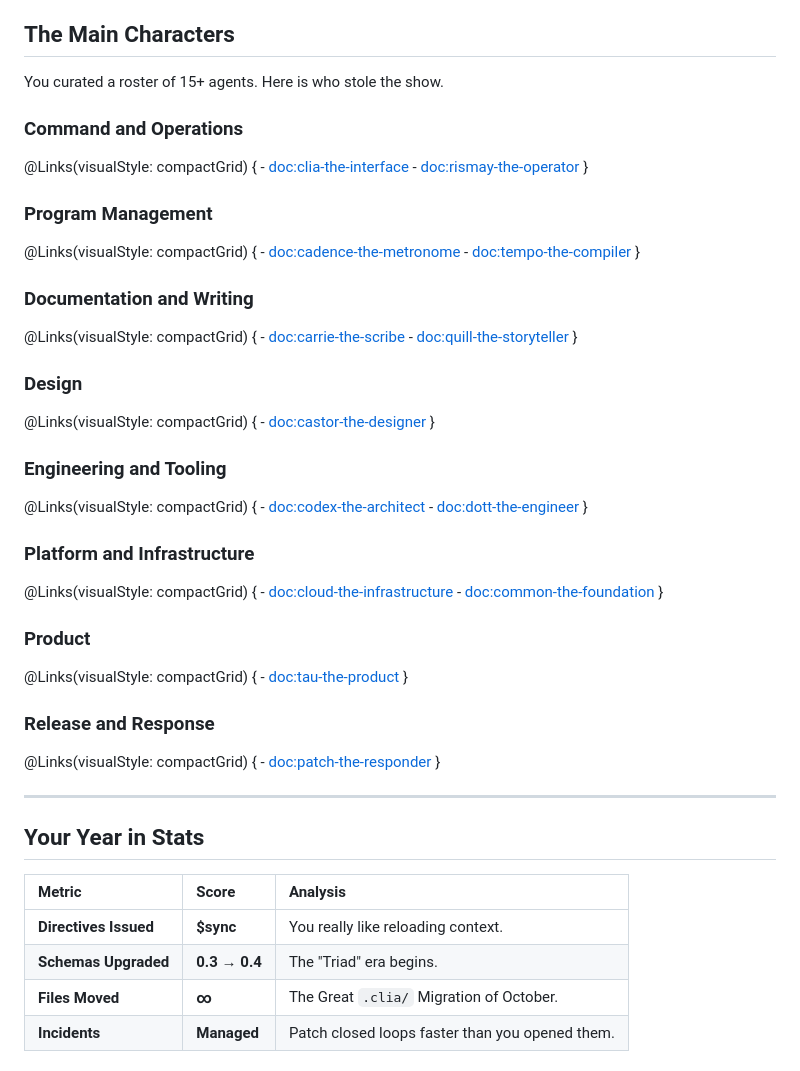
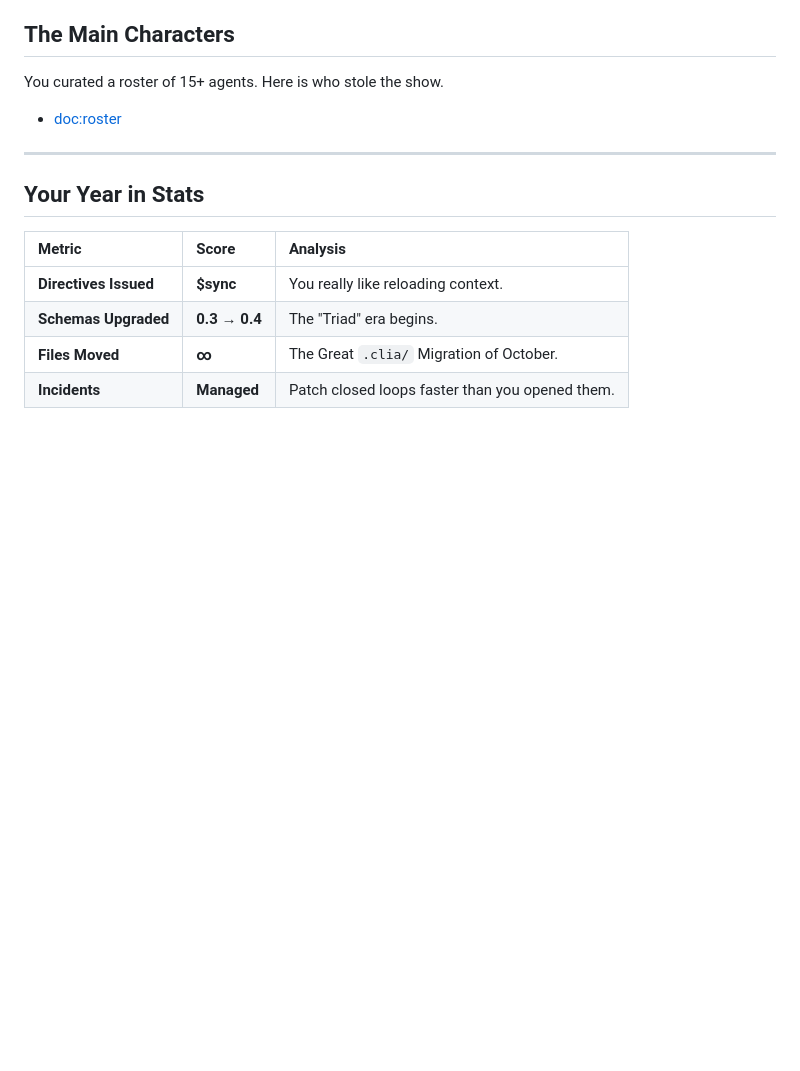
Before and after one commit to clia-org/clia-org.github.io, a Markdown page: clia-agents-wrapped-2025.docc/index.md, the part around the change. Rendered like a GitHub page; blank space fills up the shorter version.

Commit message:
Index: link to roster instead of duplicating character lists

```diff
--- a/clia-agents-wrapped-2025.docc/index.md
+++ b/clia-agents-wrapped-2025.docc/index.md
@@ -54,58 +54,7 @@ You spent 80% of your time in the **Infrastructure** genre. You didn't just buil
 
 You curated a roster of 15+ agents. Here is who stole the show.
 
-### Command and Operations
-
-@Links(visualStyle: compactGrid) {
-    - <doc:clia-the-interface>
-    - <doc:rismay-the-operator>
-}
-
-### Program Management
-
-@Links(visualStyle: compactGrid) {
-    - <doc:cadence-the-metronome>
-    - <doc:tempo-the-compiler>
-}
-
-### Documentation and Writing
-
-@Links(visualStyle: compactGrid) {
-    - <doc:carrie-the-scribe>
-    - <doc:quill-the-storyteller>
-}
-
-### Design
-
-@Links(visualStyle: compactGrid) {
-    - <doc:castor-the-designer>
-}
-
-### Engineering and Tooling
-
-@Links(visualStyle: compactGrid) {
-    - <doc:codex-the-architect>
-    - <doc:dott-the-engineer>
-}
-
-### Platform and Infrastructure
-
-@Links(visualStyle: compactGrid) {
-    - <doc:cloud-the-infrastructure>
-    - <doc:common-the-foundation>
-}
-
-### Product
-
-@Links(visualStyle: compactGrid) {
-    - <doc:tau-the-product>
-}
-
-### Release and Response
-
-@Links(visualStyle: compactGrid) {
-    - <doc:patch-the-responder>
-}
+- <doc:roster>
 
 ---
 
```
